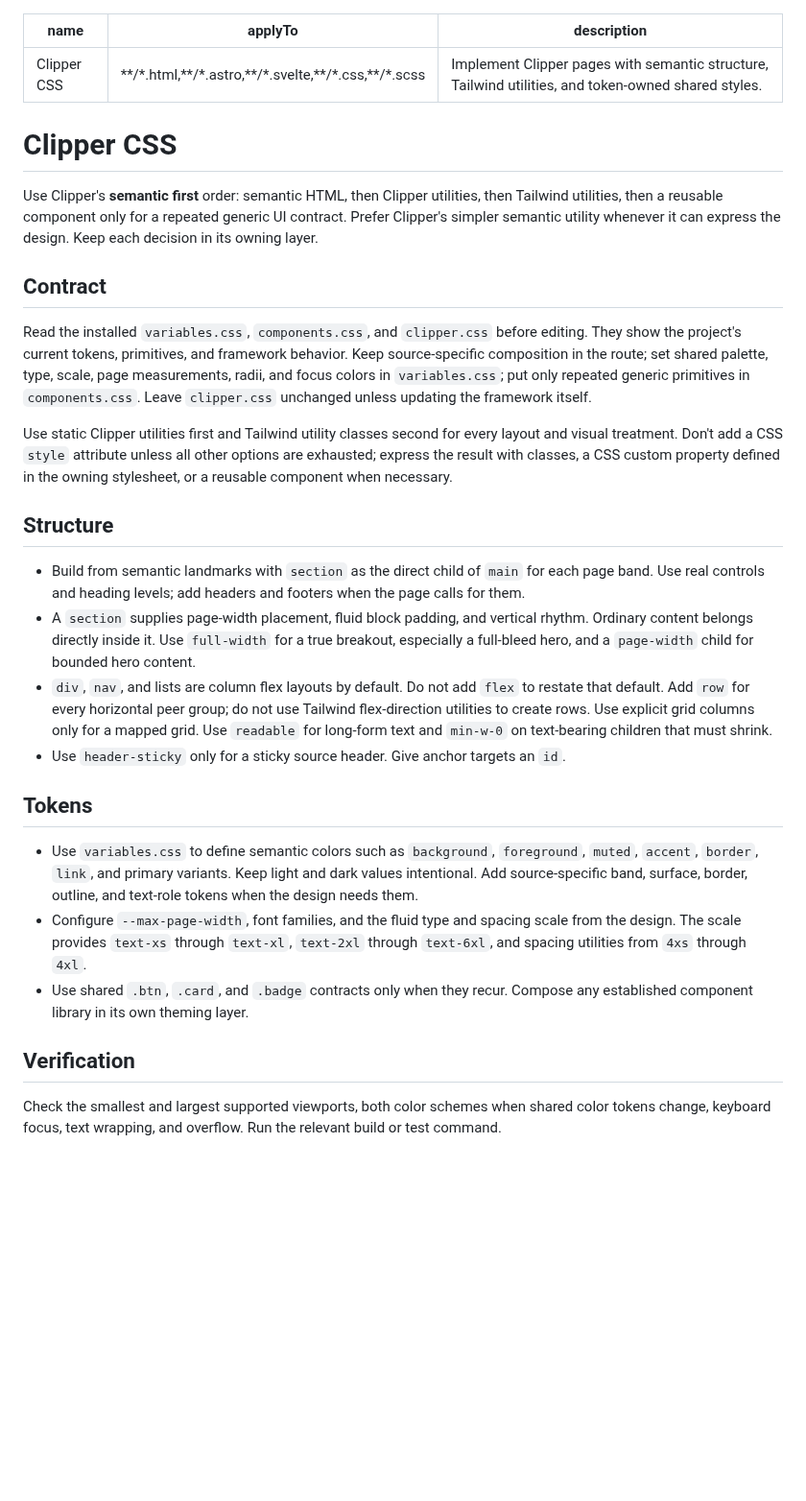
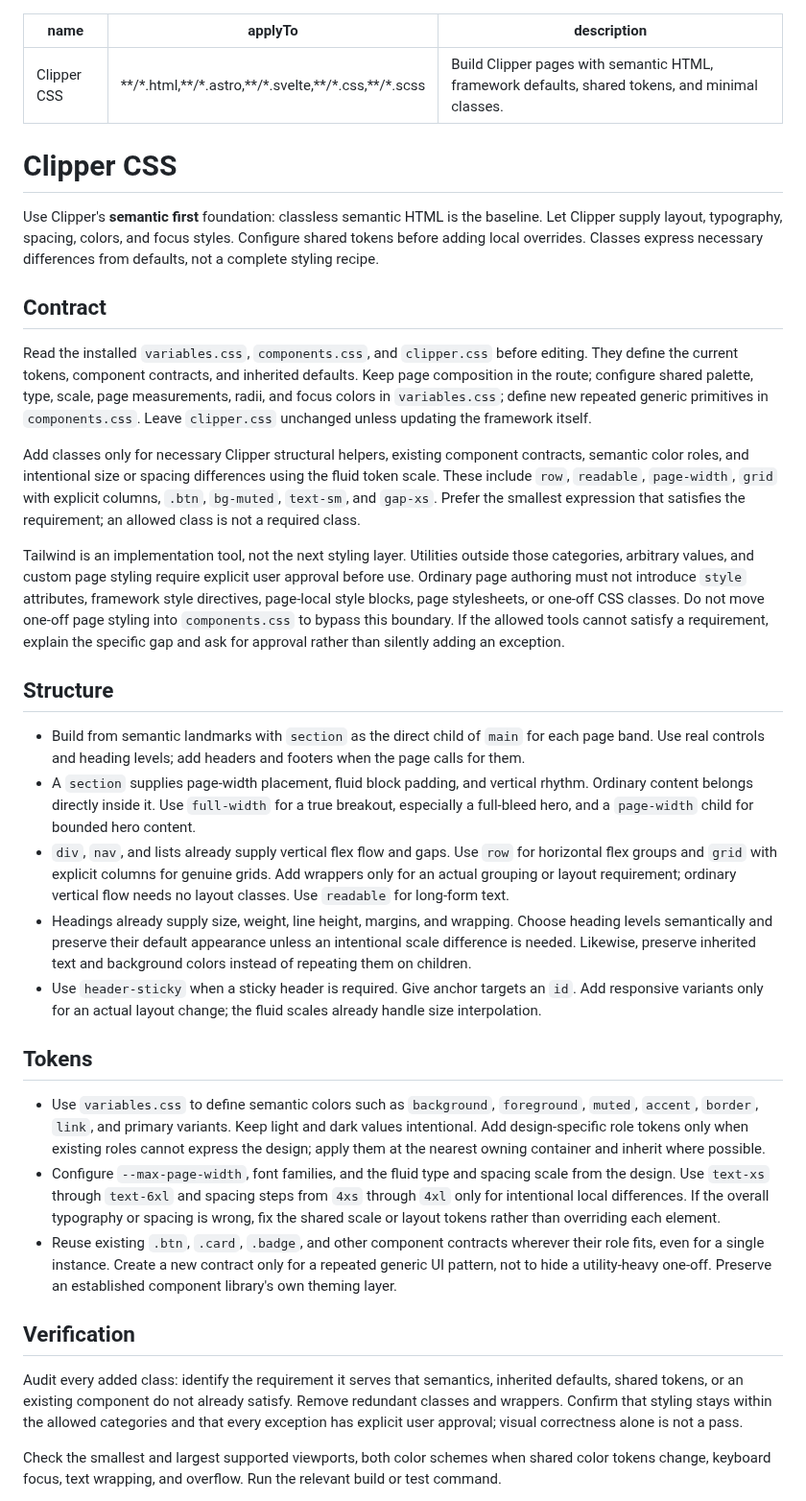
Before and after one commit to ciscoheat/clipper-css, a Markdown page: extras/clipper.instructions.md, the part around the change. Shown at 96% size. Rendered like a GitHub page; blank space fills up the shorter version.

Commit message:
Sharpened instructions

```diff
--- a/extras/clipper.instructions.md
+++ b/extras/clipper.instructions.md
@@ -1,33 +1,38 @@
 ---
 name: "Clipper CSS"
 applyTo: "**/*.html,**/*.astro,**/*.svelte,**/*.css,**/*.scss"
-description: "Implement Clipper pages with semantic structure, Tailwind utilities, and token-owned shared styles."
+description: "Build Clipper pages with semantic HTML, framework defaults, shared tokens, and minimal classes."
 ---
 
 # Clipper CSS
 
-Use Clipper's **semantic first** order: semantic HTML, then Clipper utilities, then Tailwind utilities, then a reusable component only for a repeated generic UI contract. Prefer Clipper's simpler semantic utility whenever it can express the design. Keep each decision in its owning layer.
+Use Clipper's **semantic first** foundation: classless semantic HTML is the baseline. Let Clipper supply layout, typography, spacing, colors, and focus styles. Configure shared tokens before adding local overrides. Classes express necessary differences from defaults, not a complete styling recipe.
 
 ## Contract
 
-Read the installed `variables.css`, `components.css`, and `clipper.css` before editing. They show the project's current tokens, primitives, and framework behavior. Keep source-specific composition in the route; set shared palette, type, scale, page measurements, radii, and focus colors in `variables.css`; put only repeated generic primitives in `components.css`. Leave `clipper.css` unchanged unless updating the framework itself.
+Read the installed `variables.css`, `components.css`, and `clipper.css` before editing. They define the current tokens, component contracts, and inherited defaults. Keep page composition in the route; configure shared palette, type, scale, page measurements, radii, and focus colors in `variables.css`; define new repeated generic primitives in `components.css`. Leave `clipper.css` unchanged unless updating the framework itself.
 
-Use static Clipper utilities first and Tailwind utility classes second for every layout and visual treatment. Don't add a CSS `style` attribute unless all other options are exhausted; express the result with classes, a CSS custom property defined in the owning stylesheet, or a reusable component when necessary.
+Add classes only for necessary Clipper structural helpers, existing component contracts, semantic color roles, and intentional size or spacing differences using the fluid token scale. These include `row`, `readable`, `page-width`, `grid` with explicit columns, `.btn`, `bg-muted`, `text-sm`, and `gap-xs`. Prefer the smallest expression that satisfies the requirement; an allowed class is not a required class.
+
+Tailwind is an implementation tool, not the next styling layer. Utilities outside those categories, arbitrary values, and custom page styling require explicit user approval before use. Ordinary page authoring must not introduce `style` attributes, framework style directives, page-local style blocks, page stylesheets, or one-off CSS classes. Do not move one-off page styling into `components.css` to bypass this boundary. If the allowed tools cannot satisfy a requirement, explain the specific gap and ask for approval rather than silently adding an exception.
 
 ## Structure
 
 - Build from semantic landmarks with `section` as the direct child of `main` for each page band. Use real controls and heading levels; add headers and footers when the page calls for them.
 - A `section` supplies page-width placement, fluid block padding, and vertical rhythm. Ordinary content belongs directly inside it. Use `full-width` for a true breakout, especially a full-bleed hero, and a `page-width` child for bounded hero content.
-- `div`, `nav`, and lists are column flex layouts by default. Do not add `flex` to restate that default. Add `row` for every horizontal peer group; do not use Tailwind flex-direction utilities to create rows. Use explicit grid columns only for a mapped grid. Use `readable` for long-form text and `min-w-0` on text-bearing children that must shrink.
-- Use `header-sticky` only for a sticky source header. Give anchor targets an `id`.
+- `div`, `nav`, and lists already supply vertical flex flow and gaps. Use `row` for horizontal flex groups and `grid` with explicit columns for genuine grids. Add wrappers only for an actual grouping or layout requirement; ordinary vertical flow needs no layout classes. Use `readable` for long-form text.
+- Headings already supply size, weight, line height, margins, and wrapping. Choose heading levels semantically and preserve their default appearance unless an intentional scale difference is needed. Likewise, preserve inherited text and background colors instead of repeating them on children.
+- Use `header-sticky` when a sticky header is required. Give anchor targets an `id`. Add responsive variants only for an actual layout change; the fluid scales already handle size interpolation.
 
 ## Tokens
 
-- Use `variables.css` to define semantic colors such as `background`, `foreground`, `muted`, `accent`, `border`, `link`, and primary variants. Keep light and dark values intentional. Add source-specific band, surface, border, outline, and text-role tokens when the design needs them.
-- Configure `--max-page-width`, font families, and the fluid type and spacing scale from the design. The scale provides `text-xs` through `text-xl`, `text-2xl` through `text-6xl`, and spacing utilities from `4xs` through `4xl`.
-- Use shared `.btn`, `.card`, and `.badge` contracts only when they recur. Compose any established component library in its own theming layer.
+- Use `variables.css` to define semantic colors such as `background`, `foreground`, `muted`, `accent`, `border`, `link`, and primary variants. Keep light and dark values intentional. Add design-specific role tokens only when existing roles cannot express the design; apply them at the nearest owning container and inherit where possible.
+- Configure `--max-page-width`, font families, and the fluid type and spacing scale from the design. Use `text-xs` through `text-6xl` and spacing steps from `4xs` through `4xl` only for intentional local differences. If the overall typography or spacing is wrong, fix the shared scale or layout tokens rather than overriding each element.
+- Reuse existing `.btn`, `.card`, `.badge`, and other component contracts wherever their role fits, even for a single instance. Create a new contract only for a repeated generic UI pattern, not to hide a utility-heavy one-off. Preserve an established component library's own theming layer.
 
 ## Verification
+
+Audit every added class: identify the requirement it serves that semantics, inherited defaults, shared tokens, or an existing component do not already satisfy. Remove redundant classes and wrappers. Confirm that styling stays within the allowed categories and that every exception has explicit user approval; visual correctness alone is not a pass.
 
 Check the smallest and largest supported viewports, both color schemes when shared color tokens change, keyboard focus, text wrapping, and overflow. Run the relevant build or test command.
 
```
